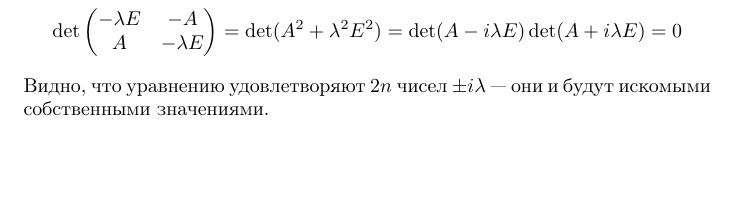
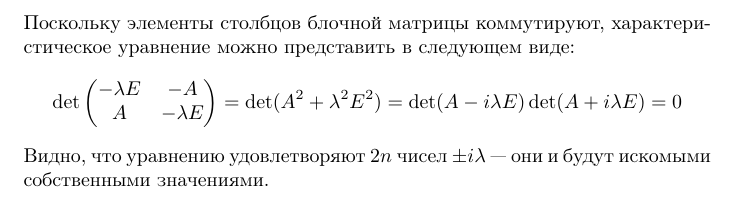
Before and after one commit to efiminem/supershad, a LaTeX document (source/03-06-2017/5/solution 1.tex): part of the page, cut at the place of the change, the shorter picture padded with empty space. Compiled offline with pdfLaTeX.

Commit message:
03-06-2017/5 fixed

```diff
--- a/source/03-06-2017/5/solution 1.tex
+++ b/source/03-06-2017/5/solution 1.tex
@@ -9,6 +9,7 @@
 \pagenumbering{gobble}
 
 \begin{document}
+Поскольку элементы столбцов блочной матрицы коммутируют, характеристическое уравнение можно представить в следующем виде:
 $$\det \begin{pmatrix}-\lambda E&-A\\A&-\lambda E\end{pmatrix} = \det(A^2 + \lambda^2 E^2) = \det(A - i \lambda E) \det(A + i \lambda E) = 0$$
 Видно, что уравнению удовлетворяют $2n$ чисел $\pm i \lambda$ --- они и будут искомыми собственными значениями.
 \end{document}
```
Also changed, not shown: source/03-06-2017/5/solution 1.pdf, 2 other files.
